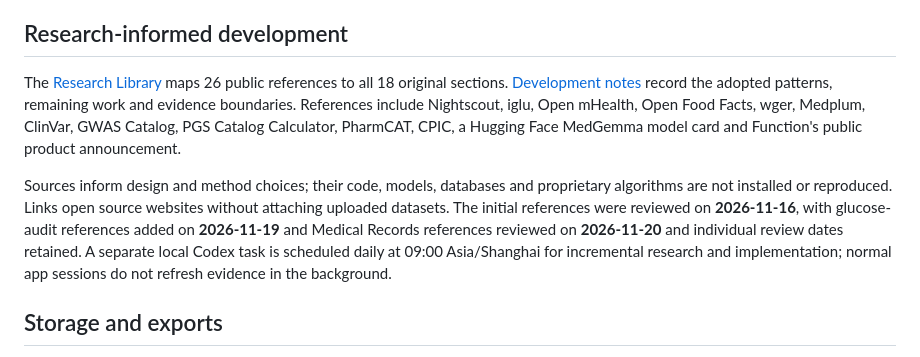
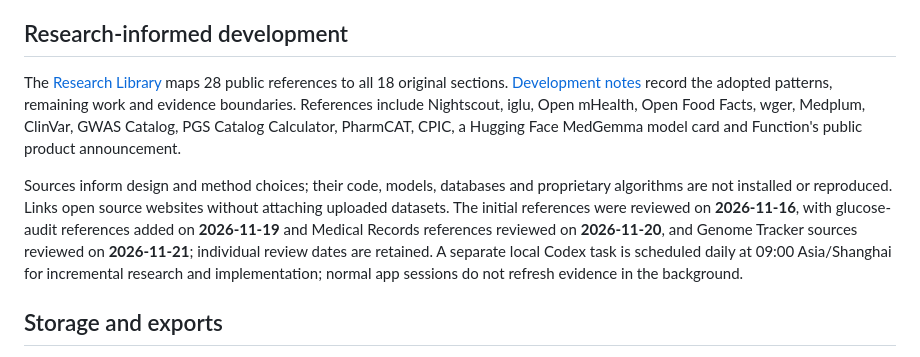
Before and after one commit to Drjackxiaoyuchen/HealthPilot-Demo, a Markdown page: README.md, the part around one of its changes. Rendered like a GitHub page.

```diff
--- a/README.md
+++ b/README.md
@@ -105,9 +114,9 @@ The full personal report is now `symphony-report-v2` and includes these ledgers,
 
 ## Research-informed development
 
-The [Research Library](http://localhost:3000/research) maps 26 public references to all 18 original sections. [Development notes](docs/research-informed-development.md) record the adopted patterns, remaining work and evidence boundaries. References include Nightscout, iglu, Open mHealth, Open Food Facts, wger, Medplum, ClinVar, GWAS Catalog, PGS Catalog Calculator, PharmCAT, CPIC, a Hugging Face MedGemma model card and Function's public product announcement.
+The [Research Library](http://localhost:3000/research) maps 28 public references to all 18 original sections. [Development notes](docs/research-informed-development.md) record the adopted patterns, remaining work and evidence boundaries. References include Nightscout, iglu, Open mHealth, Open Food Facts, wger, Medplum, ClinVar, GWAS Catalog, PGS Catalog Calculator, PharmCAT, CPIC, a Hugging Face MedGemma model card and Function's public product announcement.
 
-Sources inform design and method choices; their code, models, databases and proprietary algorithms are not installed or reproduced. Links open source websites without attaching uploaded datasets. The initial references were reviewed on **2026-11-16**, with glucose-audit references added on **2026-11-19** and Medical Records references reviewed on **2026-11-20** and individual review dates retained. A separate local Codex task is scheduled daily at 09:00 Asia/Shanghai for incremental research and implementation; normal app sessions do not refresh evidence in the background.
+Sources inform design and method choices; their code, models, databases and proprietary algorithms are not installed or reproduced. Links open source websites without attaching uploaded datasets. The initial references were reviewed on **2026-11-16**, with glucose-audit references added on **2026-11-19** and Medical Records references reviewed on **2026-11-20**, and Genome Tracker sources reviewed on **2026-11-21**; individual review dates are retained. A separate local Codex task is scheduled daily at 09:00 Asia/Shanghai for incremental research and implementation; normal app sessions do not refresh evidence in the background.
 
 ## Storage and exports
 
```
Also changed, not shown: other parts of README.md (+24 -15 lines), docs/design-system.md (+3 -1 lines), docs/methods/genome-evidence-v1.md (added, +51 -0 lines), docs/research-informed-development.md (+29 -11 lines), docs/screenshots/symphony-genome-evidence-2026-11-21.jpg (added), docs/screenshots/symphony-genome-evidence-mobile-2026-11-21.jpg (added), docs/screenshots/symphony-genome-history-2026-11-21.jpg (added), docs/screenshots/symphony-genome-history-mobile-2026-11-21.jpg (added), 11 other files.
